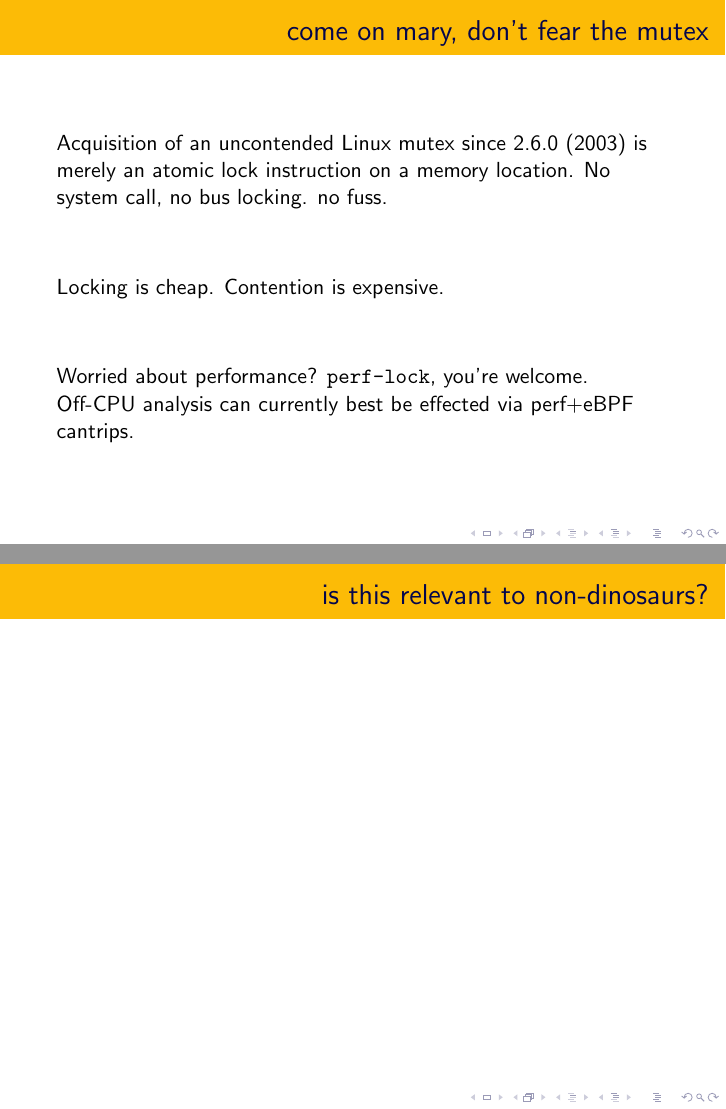
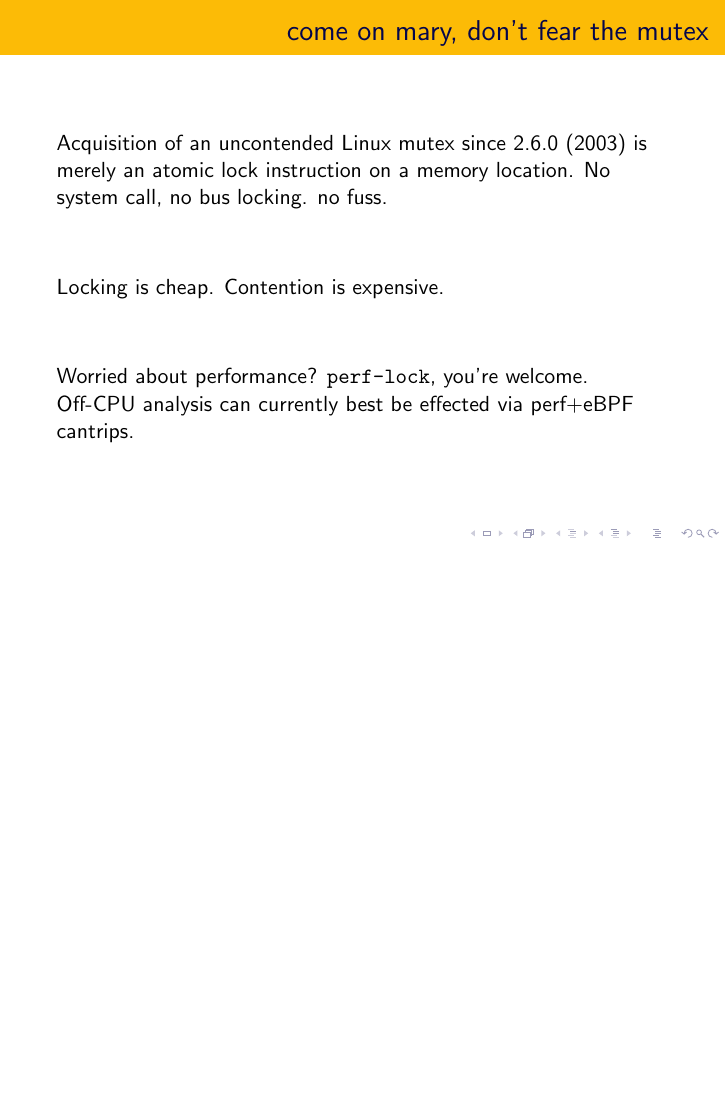
Before and after one commit to dankamongmen/pwl-atlanta-09-boehm, LaTeX slides (pwl09.tex): pages 15 and 16 of 17 before the commit and page 15 of 16 after it, the two joined at a grey line, the shorter picture padded with empty space. Compiled offline with pdfLaTeX.

Commit message:
kill slide

```diff
--- a/pwl09.tex
+++ b/pwl09.tex
@@ -188,10 +188,6 @@ can currently best be effected via perf+eBPF cantrips.
 \end{frame}
 
 \begin{frame}
-\frametitle{is this relevant to non-dinosaurs?}
-\end{frame}
-
-\begin{frame}
 \frametitle{tools and techniques for avoiding data races}
 \begin{itemize}
 \item Languages supporting non-PRAM models (CSP, immutable MP, etc.)
```
